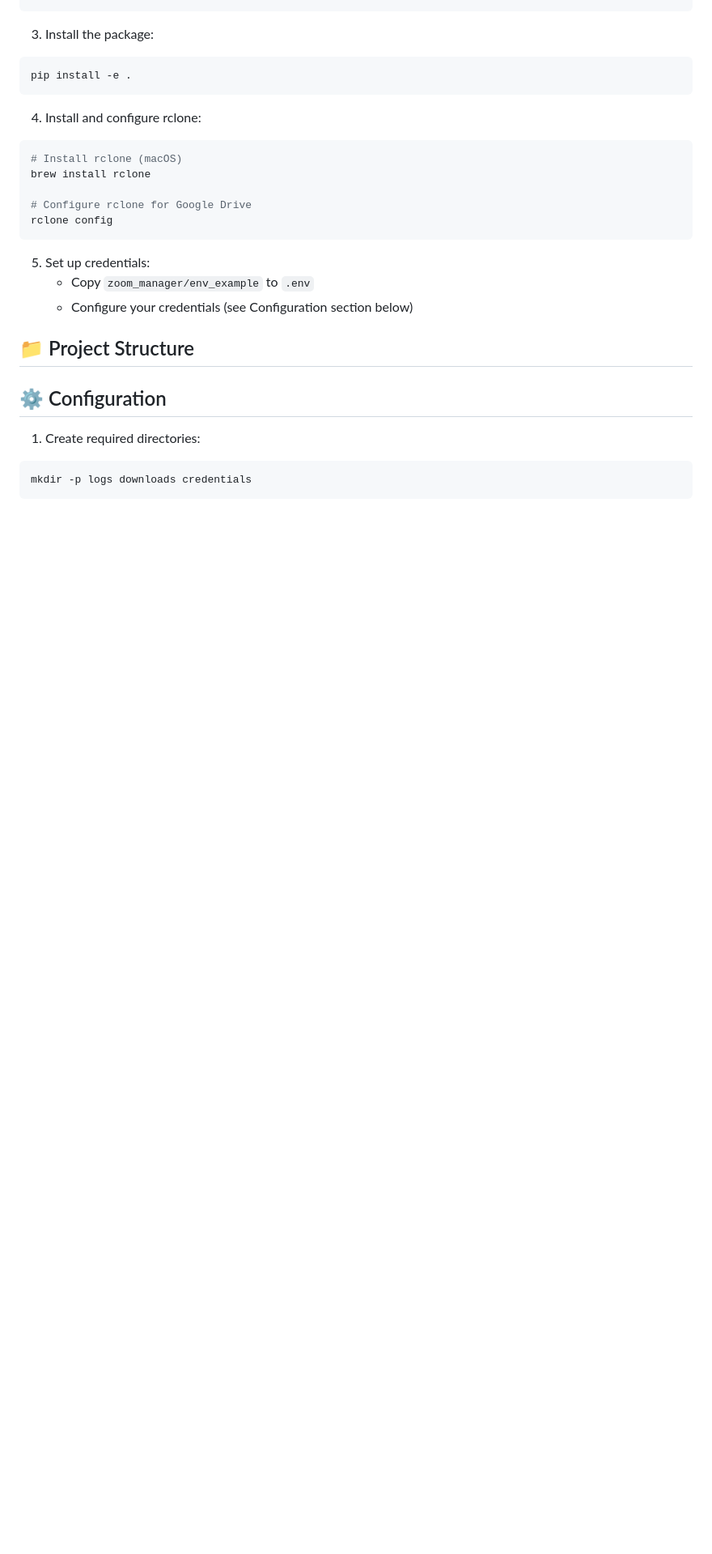
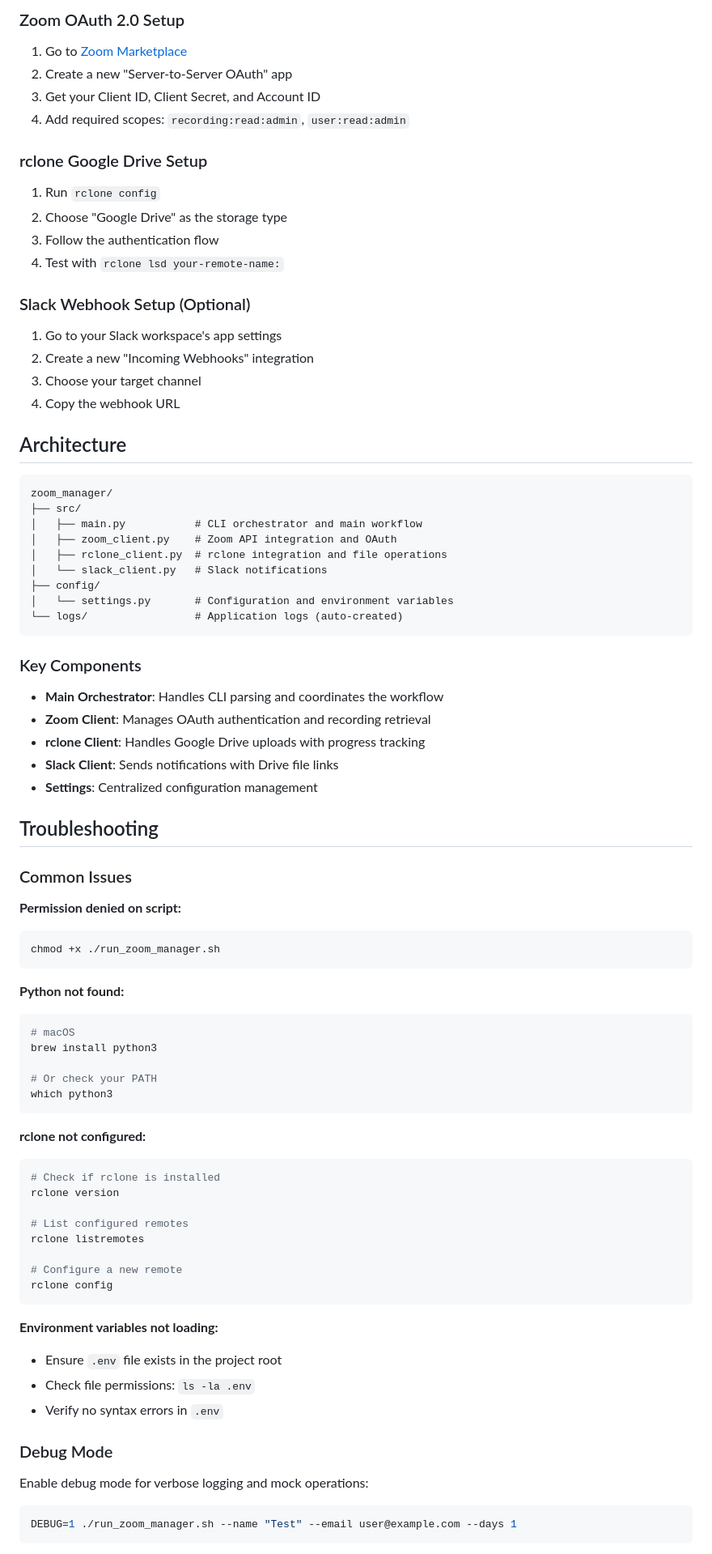
Before and after one commit to thesammykins/zoom-to-drive, a Markdown page: README.md, the part around one of its changes. Shown at 81% size. GitHub-like rendering; blank space fills up the shorter version.

````diff
--- a/README.md
+++ b/README.md
@@ -51,29 +142,86 @@ source venv/bin/activate  # On Windows use `venv\Scripts\activate`
+### Zoom OAuth 2.0 Setup
+
+1. Go to [Zoom Marketplace](https://marketplace.zoom.us/)
+2. Create a new "Server-to-Server OAuth" app
+3. Get your Client ID, Client Secret, and Account ID
+4. Add required scopes: `recording:read:admin`, `user:read:admin`
+
+### rclone Google Drive Setup
+
+1. Run `rclone config`
+2. Choose "Google Drive" as the storage type
+3. Follow the authentication flow
+4. Test with `rclone lsd your-remote-name:`
+
+### Slack Webhook Setup (Optional)
+
+1. Go to your Slack workspace's app settings
+2. Create a new "Incoming Webhooks" integration
+3. Choose your target channel
+4. Copy the webhook URL
+
+## Architecture
+
+```
+zoom_manager/
+├── src/
+│   ├── main.py           # CLI orchestrator and main workflow
+│   ├── zoom_client.py    # Zoom API integration and OAuth
+│   ├── rclone_client.py  # rclone integration and file operations
+│   └── slack_client.py   # Slack notifications
+├── config/
+│   └── settings.py       # Configuration and environment variables
+└── logs/                 # Application logs (auto-created)
 ```
 
-3. Install the package:
+### Key Components
+
+- **Main Orchestrator**: Handles CLI parsing and coordinates the workflow
+- **Zoom Client**: Manages OAuth authentication and recording retrieval
+- **rclone Client**: Handles Google Drive uploads with progress tracking
+- **Slack Client**: Sends notifications with Drive file links
+- **Settings**: Centralized configuration management
+
+## Troubleshooting
+
+### Common Issues
+
+**Permission denied on script:**
 ```bash
-pip install -e .
+chmod +x ./run_zoom_manager.sh
 ```
 
-4. Install and configure rclone:
+**Python not found:**
 ```bash
-# Install rclone (macOS)
-brew install rclone
+# macOS
+brew install python3
 
-# Configure rclone for Google Drive
+# Or check your PATH
+which python3
+```
+
+**rclone not configured:**
+```bash
+# Check if rclone is installed
+rclone version
+
+# List configured remotes
+rclone listremotes
+
+# Configure a new remote
 rclone config
 ```
 
-5. Set up credentials:
-    - Copy `zoom_manager/env_example` to `.env`
-    - Configure your credentials (see Configuration section below)
+**Environment variables not loading:**
+- Ensure `.env` file exists in the project root
+- Check file permissions: `ls -la .env`
+- Verify no syntax errors in `.env`
 
-## 📁 Project Structure
+### Debug Mode
 
-## ⚙️ Configuration
+Enable debug mode for verbose logging and mock operations:
 
-1. Create required directories:
 ```bash
-mkdir -p logs downloads credentials
+DEBUG=1 ./run_zoom_manager.sh --name "Test" --email user@example.com --days 1
 ```
 
````
Also changed, not shown: other parts of README.md (+177 -116 lines).
